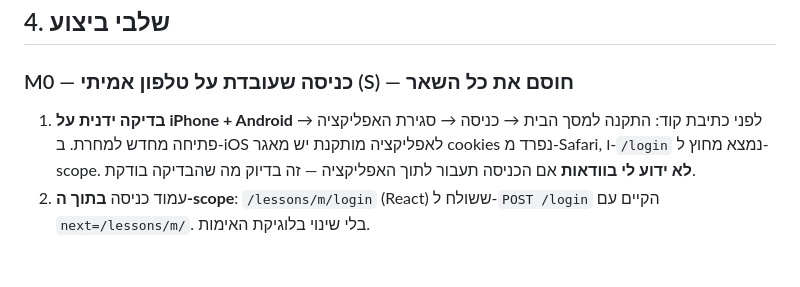
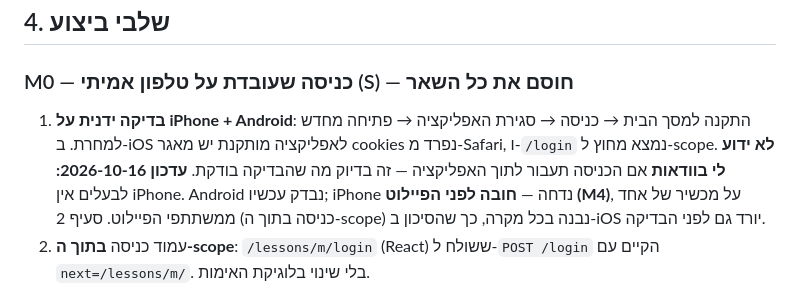
Before and after one commit to livyaron/shan-ai, a Markdown page: PLAN-lessons-mobile.md, the part around the change. Rendered like a GitHub page; blank space fills up the shorter version.

Commit message:
docs(lessons-mobile): iPhone check deferred to before the pilot
Co-Authored-By: Claude Opus 5.5 <noreply@anthropic.com>
Claude-Session: https://claude.ai/code/session_0171uVqsL5ecFZd5KRY3C4Sp

```diff
--- a/PLAN-lessons-mobile.md
+++ b/PLAN-lessons-mobile.md
@@ -55,7 +55,8 @@ flowchart TD
 ## 4. שלבי ביצוע
 
 ### M0 — כניסה שעובדת על טלפון אמיתי (S) — חוסם את כל השאר
-1. **בדיקה ידנית על iPhone + Android** לפני כתיבת קוד: התקנה למסך הבית → כניסה → סגירת האפליקציה → פתיחה מחדש למחרת. ב-iOS לאפליקציה מותקנת יש מאגר cookies נפרד מ-Safari, ו-`/login` נמצא מחוץ ל-scope. **לא ידוע לי בוודאות** אם הכניסה תעבור לתוך האפליקציה — זה בדיוק מה שהבדיקה בודקת.
+1. **בדיקה ידנית על iPhone + Android**: התקנה למסך הבית → כניסה → סגירת האפליקציה → פתיחה מחדש למחרת. ב-iOS לאפליקציה מותקנת יש מאגר cookies נפרד מ-Safari, ו-`/login` נמצא מחוץ ל-scope. **לא ידוע לי בוודאות** אם הכניסה תעבור לתוך האפליקציה — זה בדיוק מה שהבדיקה בודקת.
+   **עדכון 2026-10-16:** לבעלים אין iPhone. Android נבדק עכשיו; iPhone נדחה — **חובה לפני הפיילוט (M4)**, על מכשיר של אחד ממשתתפי הפיילוט. סעיף 2 (כניסה בתוך ה-scope) נבנה בכל מקרה, כך שהסיכון ב-iOS יורד גם לפני הבדיקה.
 2. עמוד כניסה **בתוך ה-scope**: `/lessons/m/login` (React) ששולח ל-`POST /login` הקיים עם `next=/lessons/m/`. בלי שינוי בלוגיקת האימות.
 3. **"זכור אותי במכשיר הזה"** → cookie ל-90 יום (M-D3). ⚠️ זה אותו cookie של כל Shan-AI — הוא פותח גם את הדשבורדים ל-90 יום. **צריך אישור אבטחת מידע** (אותה רגישות כמו PLAN.md §8.1). חלופה אם יסרבו: cookie ייעודי עם `path=/lessons` שתקף רק במודול.
 4. במצב standalone: להסתיר את ה-navbar של Shan-AI (חוסך ~60px) ולהעביר "יציאה" למסך "אני".
```
